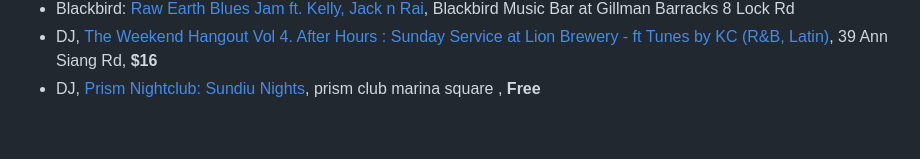
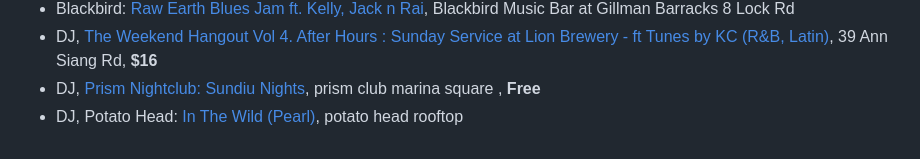
Before and after one commit to sgmusicchat/sgmusicchat.github.io, a Markdown page: index.md, the part around the change. Rendered like a GitHub page.

```diff
--- a/index.md
+++ b/index.md
@@ -116,3 +116,4 @@
 - Blackbird: [Raw Earth Blues Jam ft. Kelly, Jack n Rai](https://www.instagram.com/p/CuyFi9gpreq/), Blackbird Music Bar at Gillman Barracks 8 Lock Rd
 - DJ, [The Weekend Hangout Vol 4. After Hours : Sunday Service at Lion Brewery - ft Tunes by KC (R&B, Latin)](https://eventbrite.com/e/680192202187), 39 Ann Siang Rd, **$16**
 - DJ, [Prism Nightclub: Sundiu Nights](https://eventbrite.sg/e/675388343717), prism club marina square  , **Free**
+- DJ, Potato Head: [In The Wild (Pearl)](https://www.instagram.com/p/CurOscmSCxH/), potato head rooftop
```
